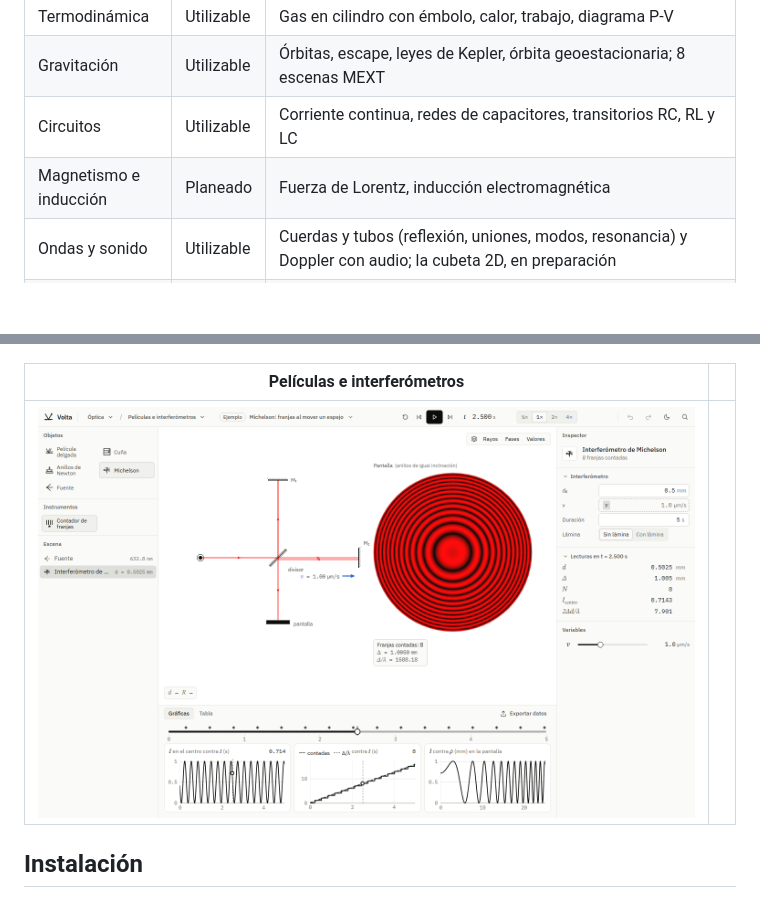
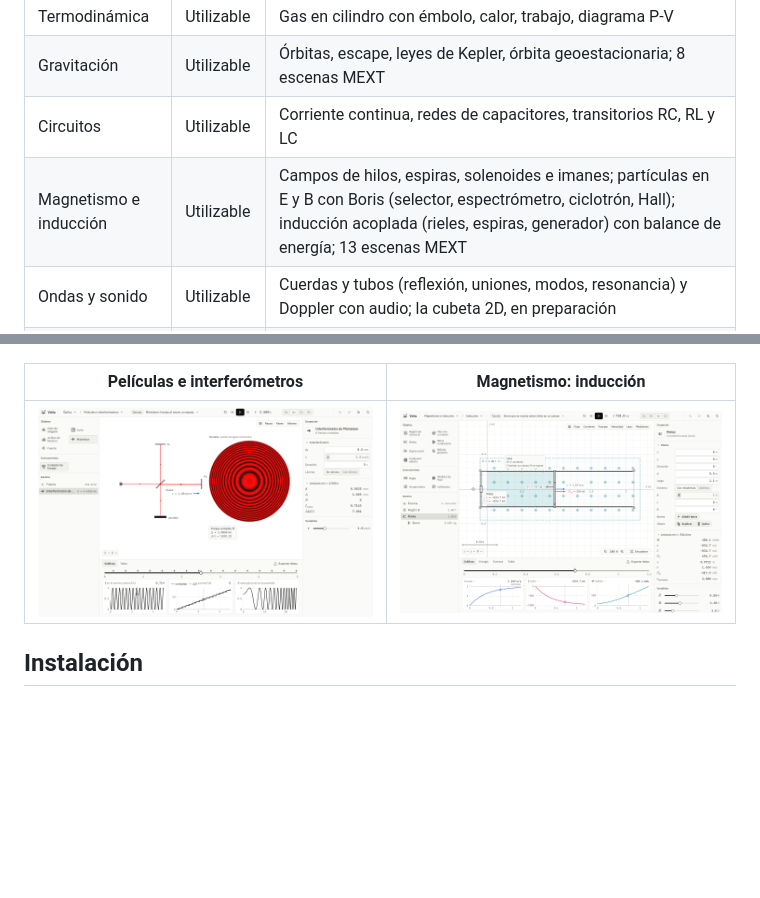
Before and after one commit to Eliam4510/volta-fisica, a Markdown page: README.md, 2 parts joined by grey strips. Drawn GitHub-style; pictures changed too: docs/diseno/capturas/f14_magnetismo.png (added); blank space fills up the shorter version.

```diff
--- a/README.md
+++ b/README.md
@@ -51,7 +51,7 @@ Principios del proyecto:
 | Termodinámica | Utilizable | Gas en cilindro con émbolo, calor, trabajo, diagrama P-V |
 | Gravitación | Utilizable | Órbitas, escape, leyes de Kepler, órbita geoestacionaria; 8 escenas MEXT |
 | Circuitos | Utilizable | Corriente continua, redes de capacitores, transitorios RC, RL y LC |
-| Magnetismo e inducción | Planeado | Fuerza de Lorentz, inducción electromagnética |
+| Magnetismo e inducción | Utilizable | Campos de hilos, espiras, solenoides e imanes; partículas en E y B con Boris (selector, espectrómetro, ciclotrón, Hall); inducción acoplada (rieles, espiras, generador) con balance de energía; 13 escenas MEXT |
 | Ondas y sonido | Utilizable | Cuerdas y tubos (reflexión, uniones, modos, resonancia) y Doppler con audio; la cubeta 2D, en preparación |
 | Óptica | Utilizable | Trazado de rayos (Snell, Fresnel, reflexión total, prismas con dispersión, lentes y espejos), interferencia y difracción por suma de Huygens, películas delgadas, anillos de Newton y Michelson |
 | Física moderna | Planeado | Efecto fotoeléctrico, núcleo |
@@ -83,9 +83,9 @@ El plan completo, con dependencias y orden de implementación, está en
 |---|---|
 | ![Óptica geométrica](docs/diseno/capturas/f11_optica.png) | ![Interferencia](docs/diseno/capturas/f12_interferencia.png) |
 
-| Películas e interferómetros | |
+| Películas e interferómetros | Magnetismo: inducción |
 |---|---|
-| ![Michelson](docs/diseno/capturas/f13_peliculas.png) | |
+| ![Michelson](docs/diseno/capturas/f13_peliculas.png) | ![Inducción](docs/diseno/capturas/f14_magnetismo.png) |
 
 ## Instalación
 
```
Also changed, not shown: CHANGELOG.md (+13 -0 lines), 11 other files.
